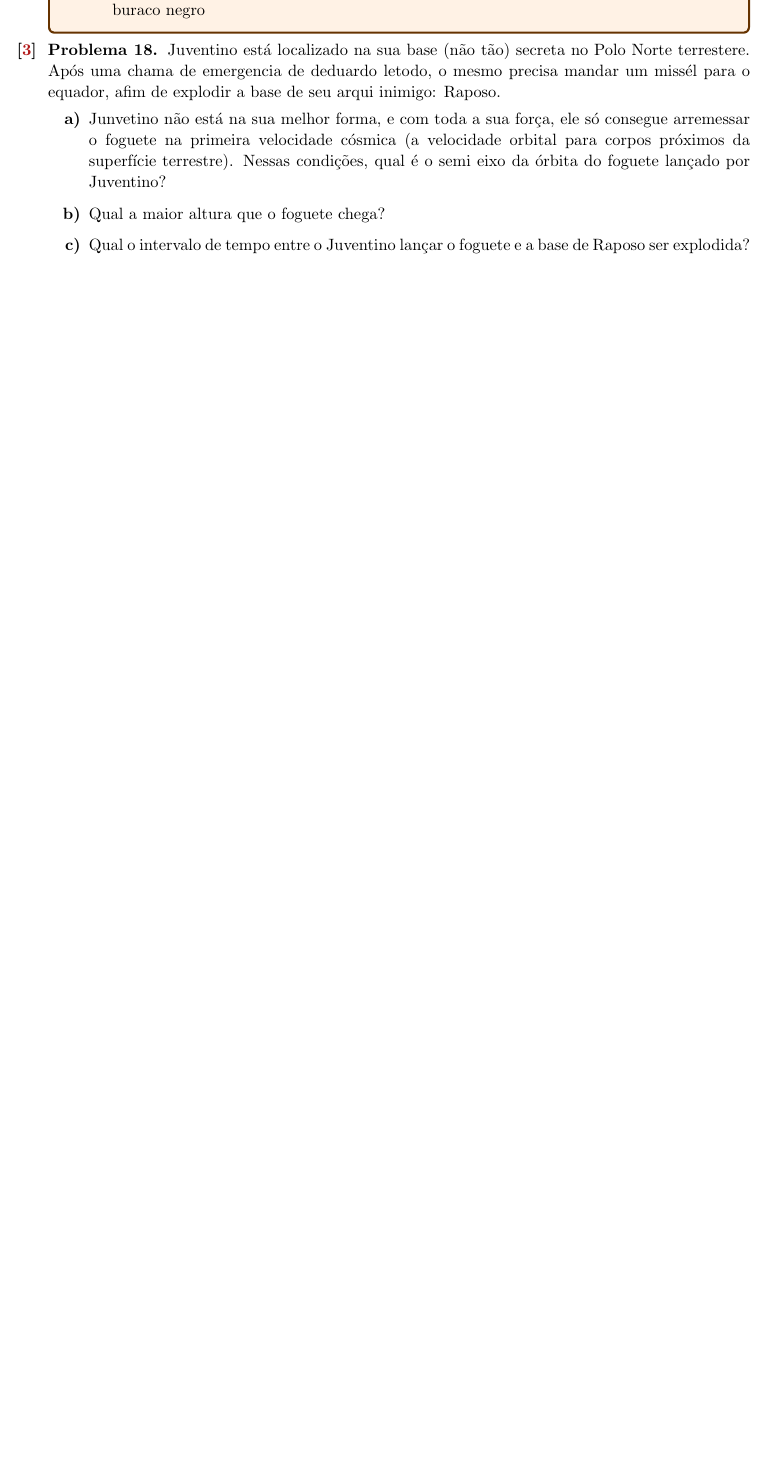
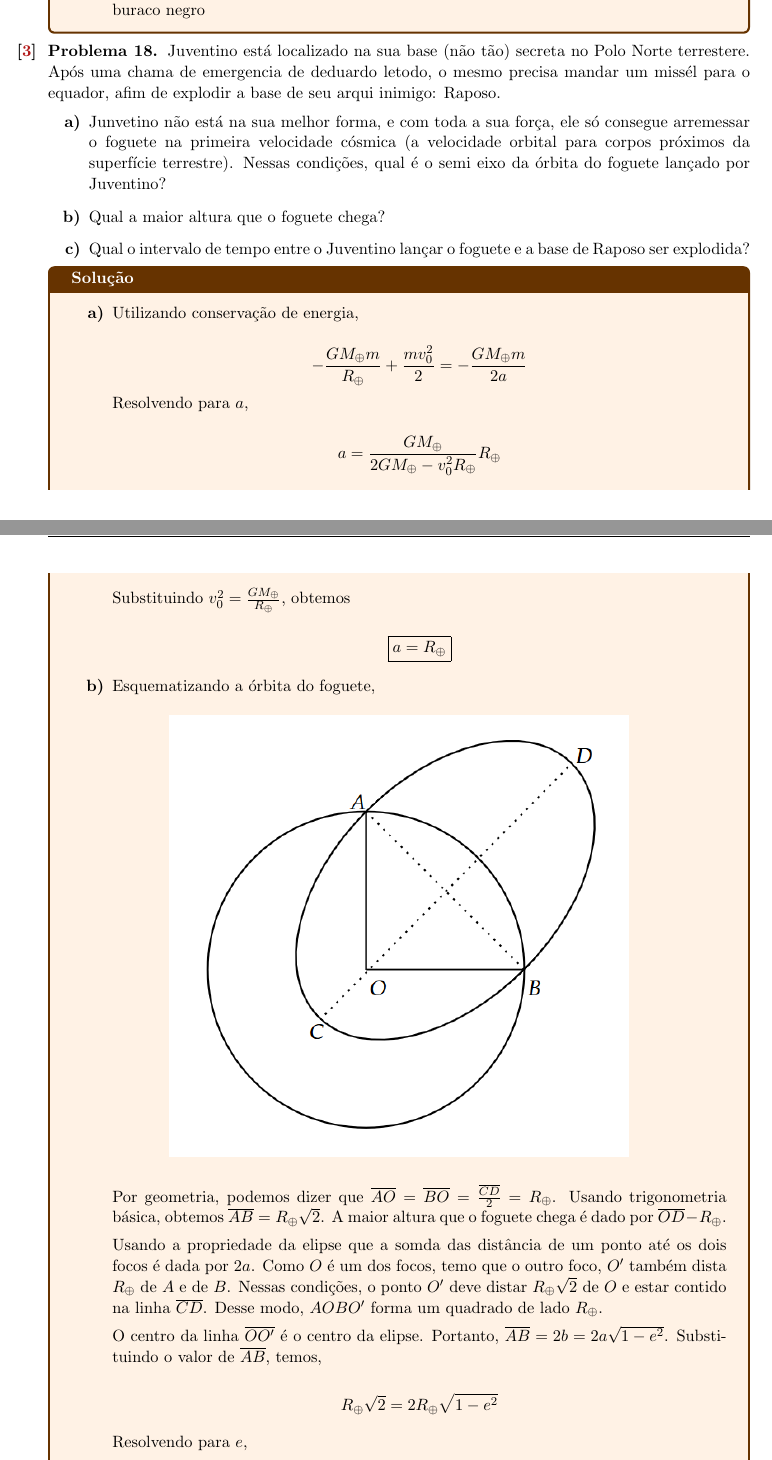
Before and after one commit to maiafelipe0911/Handouts-Astronomia, a LaTeX document (banco de questoes/mecceleste/meccelestesol.tex): part of page 50 of 54 before the commit and two parts of pages 50 and 51 of 57 after it, the two joined at a grey line, cut so that both start at the same text, the shorter picture padded with empty space. Compiled offline with pdfLaTeX.

Commit message:
atualizacao mec celeste

```diff
--- a/banco de questoes/mecceleste/meccelestesol.tex
+++ b/banco de questoes/mecceleste/meccelestesol.tex
@@ -1805,3 +1805,33 @@ Estas questões foram produzidas/selecionadas cuidadosamente com o objetivo de p
         \item Qual o intervalo de tempo entre o Juventino lançar o foguete e a base de Raposo ser explodida?
     \end{alternativas}
 
+    \begin{pssolution*}{}{}
+        \begin{alternativas}
+            \item Utilizando conservação de energia,
+
+            \[-\frac{GM_\oplus m}{R_\oplus} + \frac{mv_0^2}{2} = -\frac{GM_\oplus m}{2a}\]
+
+            Resolvendo para \(a\),
+
+            \[a = \frac{GM_\oplus}{2GM_\oplus - v_0^2 R_\oplus}R_\oplus\]
+
+            Substituindo \(v_0^2 = \frac{GM_\oplus}{R_\oplus}\), obtemos
+
+            \[\boxed{a = R_\oplus}\]
+
+            \item Esquematizando a órbita do foguete,
+
+            \begin{figure}[H]
+                \centering
+                \includegraphics[width=0.7\linewidth]{imagens/orbitapn-eq.png}
+            \end{figure}
+
+            Por geometria, podemos dizer que \(\overline{AO} = \overline{BO} = \frac{\overline{CD}}{2} = R_\oplus\). Usando trigonometria básica, obtemos \(\overline{AB} = R_\oplus \sqrt 2\). A maior altura que o foguete chega é dado por \(\overline{OD}-R_\oplus\).
+
+            Usando a propriedade da elipse que a somda das distância de um ponto até os dois focos é dada por \(2a\). Como \(O\) é um dos focos, temo que o outro foco, \(O'\) também dista \(R_\oplus\) de \(A\) e de \(B\). Nessas condições, o ponto \(O'\) deve distar \(R_\oplus\sqrt 2\) de \(O\) e estar contido na linha \(\overline{CD}\). Desse modo, \(AOBO'\) forma um quadrado de lado \(R_\oplus\).
+
+            O centro da linha \(\overline{OO'}\) é o centro da elipse. Portanto, \(\overline{AB} = 2b = 2a\sqrt{1-e^2}\). Substituindo o valor de \(\overline{AB}\), temos,
+
+            \[R_\oplus\sqrt 2 = 2 R_\oplus \sqrt{1-e^2}\]
+
+            Resolvendo para \(e\),
@@ -1808,3 +1881,6 @@ Estas questões foram produzidas/selecionadas cuidadosamente com o objetivo de p
+        \end{alternativas}
+    \end{pssolution*}
+
 \end{pproblem}
 
 \pts{5}
```
Also changed, not shown: banco de questoes/mecceleste/imagens/orbitapn-eq.png (added), banco de questoes/mecceleste/meccelestesol.tex (43 more changed lines), 5 other files.
